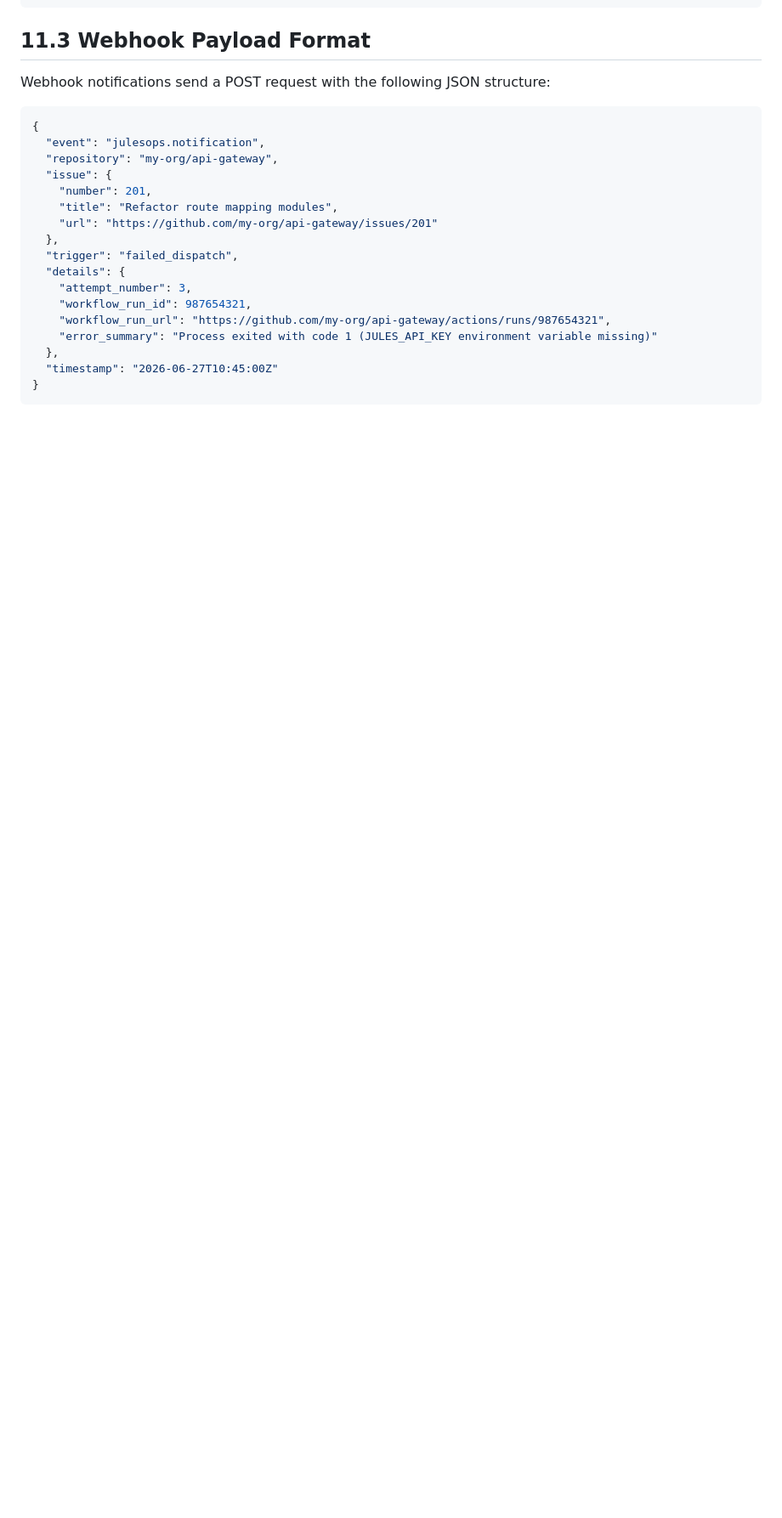
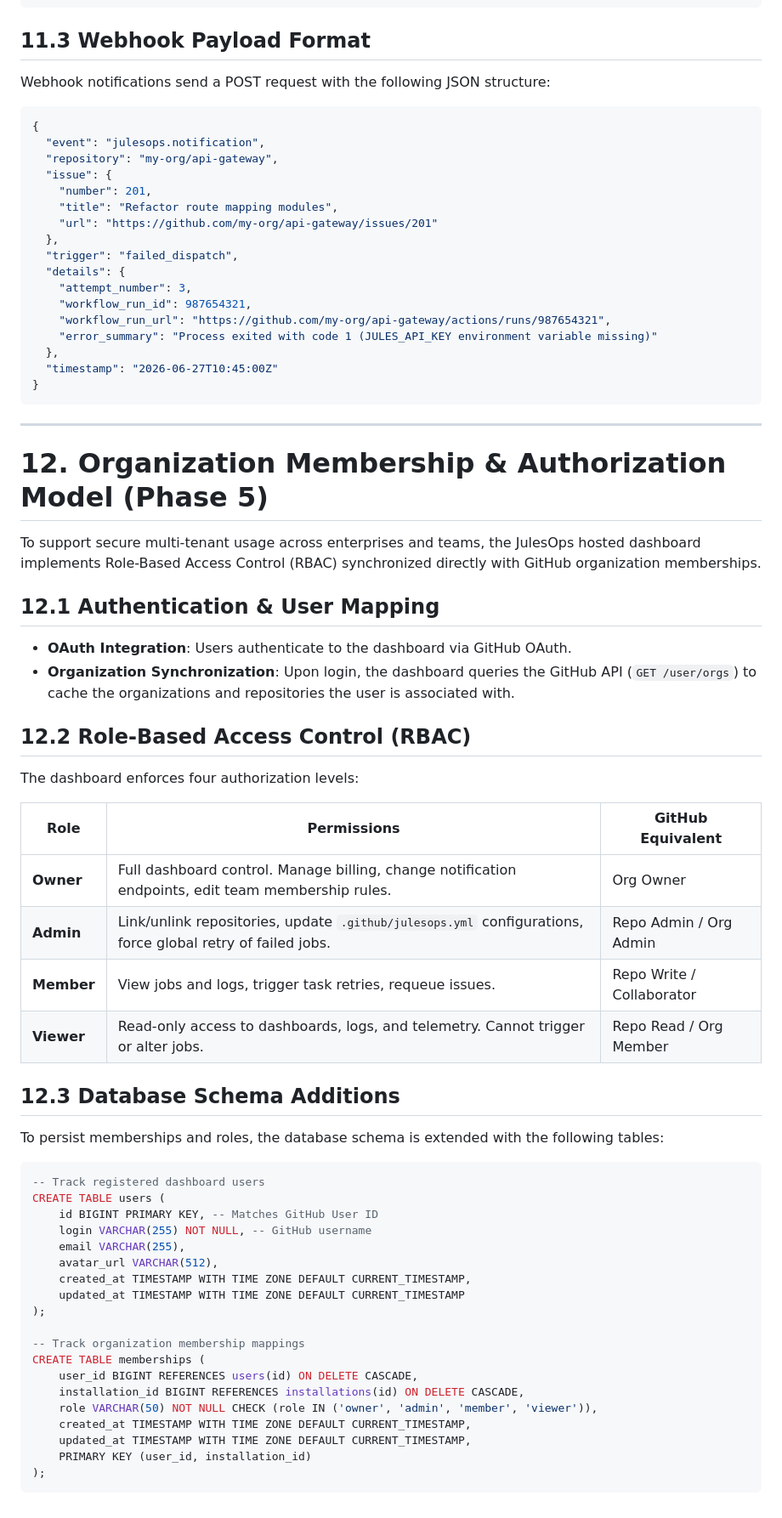
Before and after one commit to mkshp-dev/julesops, a Markdown page: docs/architecture.md, the part around the change. Shown at 85% size. Drawn GitHub-style; blank space fills up the shorter version.

Commit message:
docs: design organization membership and authorization model for Issue #34

````diff
--- a/docs/architecture.md
+++ b/docs/architecture.md
@@ -437,3 +437,50 @@ Webhook notifications send a POST request with the following JSON structure:
   "timestamp": "2026-06-27T10:45:00Z"
 }
 ```
+
+---
+
+# 12. Organization Membership & Authorization Model (Phase 5)
+
+To support secure multi-tenant usage across enterprises and teams, the JulesOps hosted dashboard implements Role-Based Access Control (RBAC) synchronized directly with GitHub organization memberships.
+
+## 12.1 Authentication & User Mapping
+- **OAuth Integration**: Users authenticate to the dashboard via GitHub OAuth.
+- **Organization Synchronization**: Upon login, the dashboard queries the GitHub API (`GET /user/orgs`) to cache the organizations and repositories the user is associated with.
+
+## 12.2 Role-Based Access Control (RBAC)
+
+The dashboard enforces four authorization levels:
+
+| Role | Permissions | GitHub Equivalent |
+| --- | --- | --- |
+| **Owner** | Full dashboard control. Manage billing, change notification endpoints, edit team membership rules. | Org Owner |
+| **Admin** | Link/unlink repositories, update `.github/julesops.yml` configurations, force global retry of failed jobs. | Repo Admin / Org Admin |
+| **Member** | View jobs and logs, trigger task retries, requeue issues. | Repo Write / Collaborator |
+| **Viewer** | Read-only access to dashboards, logs, and telemetry. Cannot trigger or alter jobs. | Repo Read / Org Member |
+
+## 12.3 Database Schema Additions
+
+To persist memberships and roles, the database schema is extended with the following tables:
+
+```sql
+-- Track registered dashboard users
+CREATE TABLE users (
+    id BIGINT PRIMARY KEY, -- Matches GitHub User ID
+    login VARCHAR(255) NOT NULL, -- GitHub username
+    email VARCHAR(255),
+    avatar_url VARCHAR(512),
+    created_at TIMESTAMP WITH TIME ZONE DEFAULT CURRENT_TIMESTAMP,
+    updated_at TIMESTAMP WITH TIME ZONE DEFAULT CURRENT_TIMESTAMP
+);
+
+-- Track organization membership mappings
+CREATE TABLE memberships (
+    user_id BIGINT REFERENCES users(id) ON DELETE CASCADE,
+    installation_id BIGINT REFERENCES installations(id) ON DELETE CASCADE,
+    role VARCHAR(50) NOT NULL CHECK (role IN ('owner', 'admin', 'member', 'viewer')),
+    created_at TIMESTAMP WITH TIME ZONE DEFAULT CURRENT_TIMESTAMP,
+    updated_at TIMESTAMP WITH TIME ZONE DEFAULT CURRENT_TIMESTAMP,
+    PRIMARY KEY (user_id, installation_id)
+);
+```
````
Also changed, not shown: docs/development-to-marketplace-release.md (+1 -1 lines).
